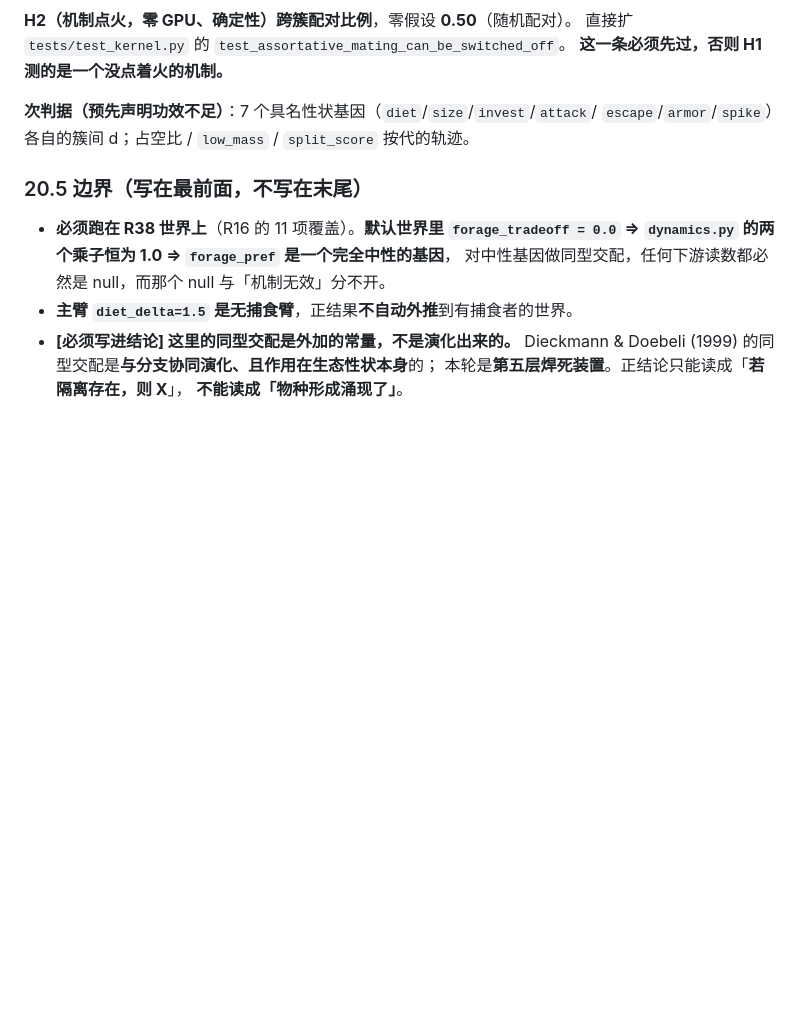
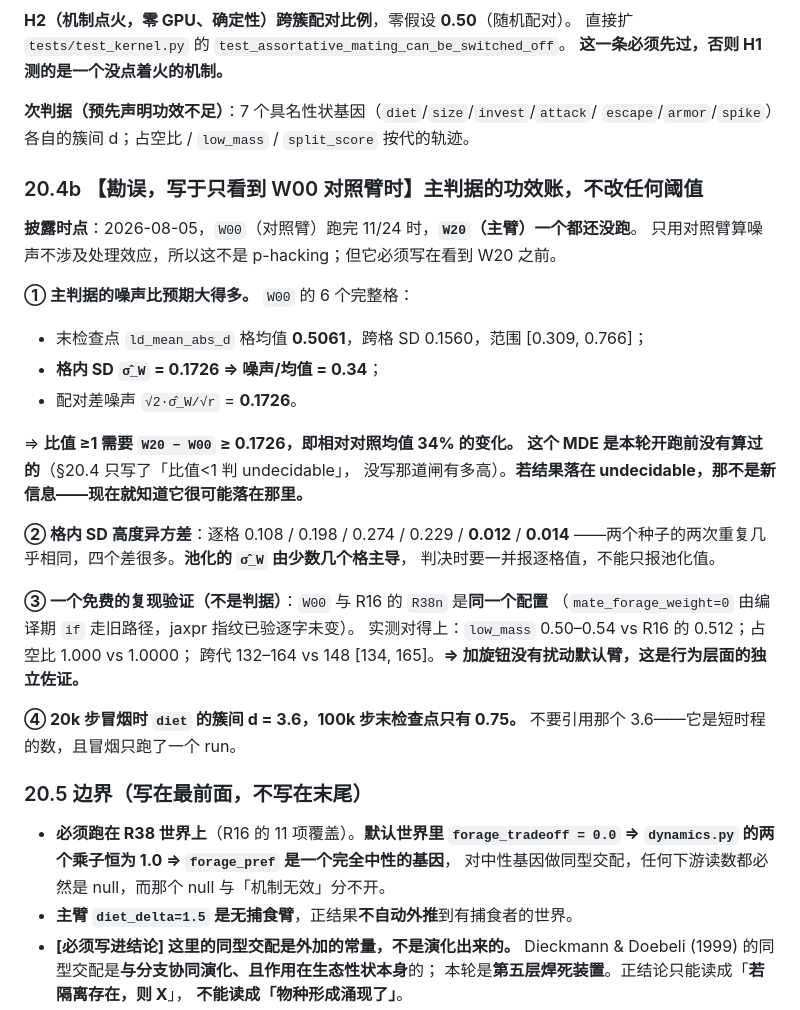
Before and after one commit to Asada-Sinon/Alicization, a Markdown page: docs/multispecies_program.md, the part around the change. Rendered like a GitHub page; blank space fills up the shorter version.

Commit message:
R17 勘误：主判据的 MDE 是 34%，趁只看到对照臂就披露（不改任何阈值）
只用 `W00` 对照臂算噪声不涉及处理效应，所以这不是 p-hacking；但必须写在看到 `W20` 之前。
披露时点写死：W00 跑完 11/24，W20 一个都还没跑。

①**主判据的噪声比预期大得多**：`ld_mean_abs_d` 格均值 0.5061，
**格内 σ̂_W = 0.1726 ⇒ 噪声/均值 0.34**，配对差噪声 0.1726
⇒ **比值≥1 需要相对对照均值 34% 的变化**。§20.4 只写了「比值<1 判 undecidable」，
**没写那道闸有多高**——现在写上。若结果落在 undecidable，那不是新信息。

②格内 SD 高度异方差（逐格 0.108/0.198/0.274/0.229/0.012/0.014），
池化 σ̂_W 由少数格主导，判决时必须一并报逐格值。

③**一个免费的复现验证**：`W00` 与 R16 的 `R38n` 是同一配置（w=0 走编译期 if 的旧路径，
jaxpr 指纹已验），实测 low_mass 0.50–0.54 vs 0.512、占空比 1.000 vs 1.0000、
跨代 132–164 vs 148 ⇒ **加旋钮没扰动默认臂，这是行为层面的独立佐证**
（此前只有编译产物层面的证据）。

④20k 步冒烟时 `diet` 的簇间 d=3.6，100k 步末检查点只有 0.75——不要引用那个 3.6。

Co-Authored-By: Claude Opus 5 (1M context) <noreply@anthropic.com>

```diff
--- a/docs/multispecies_program.md
+++ b/docs/multispecies_program.md
@@ -2207,6 +2207,33 @@ if cfg.mate_forage_weight > 0.0 and cfg.assortative_mating:
 **次判据（预先声明功效不足）**：7 个具名性状基因（`diet`/`size`/`invest`/`attack`/
 `escape`/`armor`/`spike`）各自的簇间 d；占空比 / `low_mass` / `split_score` 按代的轨迹。
 
+### 20.4b 【勘误，写于只看到 W00 对照臂时】主判据的功效账，**不改任何阈值**
+
+**披露时点**：2026-08-05，`W00`（对照臂）跑完 11/24 时，**`W20`（主臂）一个都还没跑**。
+只用对照臂算噪声不涉及处理效应，所以这不是 p-hacking；但它必须写在看到 W20 之前。
+
+**① 主判据的噪声比预期大得多。** `W00` 的 6 个完整格：
+
+- 末检查点 `ld_mean_abs_d` 格均值 **0.5061**，跨格 SD 0.1560，范围 [0.309, 0.766]；
+- **格内 SD `σ̂_W` = 0.1726 ⇒ 噪声/均值 = 0.34**；
+- 配对差噪声 `√2·σ̂_W/√r` = **0.1726**。
+
+⇒ **比值 ≥1 需要 `W20 − W00` ≥ 0.1726，即相对对照均值 34% 的变化。**
+**这个 MDE 是本轮开跑前没有算过的**（§20.4 只写了「比值<1 判 undecidable」，
+没写那道闸有多高）。**若结果落在 undecidable，那不是新信息——现在就知道它很可能落在那里。**
+
+**② 格内 SD 高度异方差**：逐格 0.108 / 0.198 / 0.274 / 0.229 / **0.012** / **0.014**
+——两个种子的两次重复几乎相同，四个差很多。**池化的 `σ̂_W` 由少数几个格主导**，
+判决时要一并报逐格值，不能只报池化值。
+
+**③ 一个免费的复现验证（不是判据）**：`W00` 与 R16 的 `R38n` 是**同一个配置**
+（`mate_forage_weight=0` 由编译期 `if` 走旧路径，jaxpr 指纹已验逐字未变）。
+实测对得上：`low_mass` 0.50–0.54 vs R16 的 0.512；占空比 1.000 vs 1.0000；
+跨代 132–164 vs 148 [134, 165]。**⇒ 加旋钮没有扰动默认臂，这是行为层面的独立佐证。**
+
+**④ 20k 步冒烟时 `diet` 的簇间 d = 3.6，100k 步末检查点只有 0.75。**
+不要引用那个 3.6——它是短时程的数，且冒烟只跑了一个 run。
+
 ### 20.5 边界（写在最前面，不写在末尾）
 
 - **必须跑在 R38 世界上**（R16 的 11 项覆盖）。**默认世界里 `forage_tradeoff = 0.0`
```
